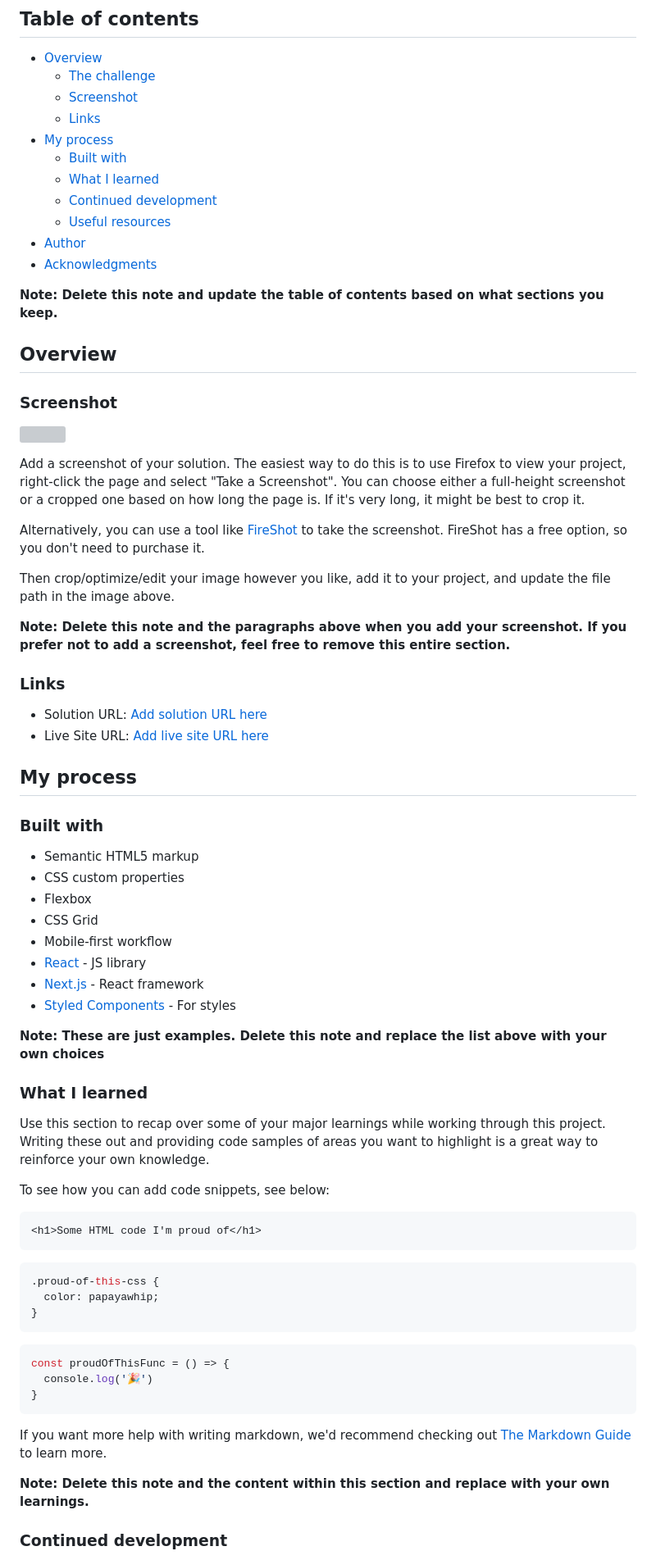
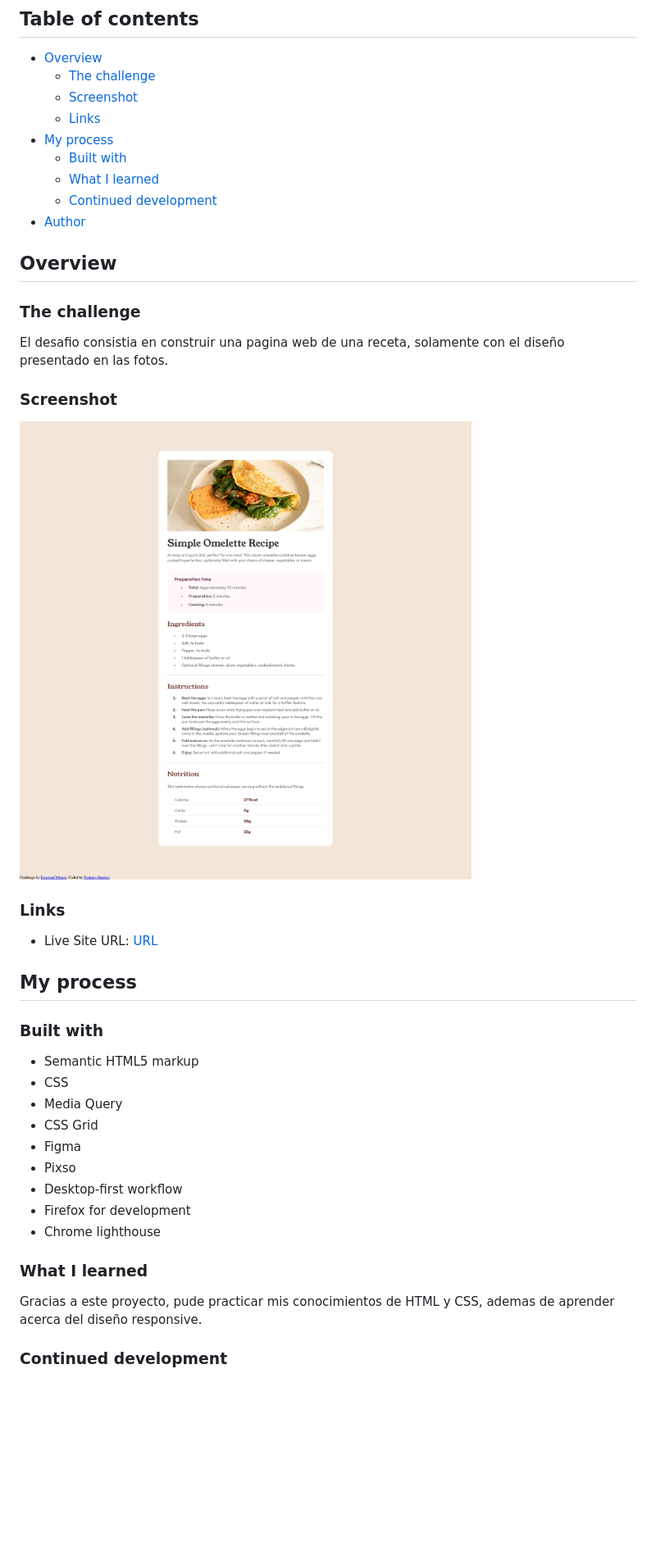
Before and after one commit to RodrigoGG14/RecipePage, a Markdown page: README-template.md, the part around the change printed below. Shown: that part at 82% size. Drawn GitHub-style; pictures changed too: preview.png (added); blank space fills up the shorter version; grey boxes are pictures that could not be loaded.

Commit message:
Detalles finales

````diff
--- a/README-template.md
+++ b/README-template.md
@@ -12,69 +12,43 @@ This is a solution to the [Recipe page challenge on Frontend Mentor](https://www
   - [Built with](#built-with)
   - [What I learned](#what-i-learned)
   - [Continued development](#continued-development)
-  - [Useful resources](#useful-resources)
 - [Author](#author)
-- [Acknowledgments](#acknowledgments)
 
-**Note: Delete this note and update the table of contents based on what sections you keep.**
 
 ## Overview
 
+### The challenge
+
+El desafio consistia en construir una pagina web de una receta, solamente con el diseño presentado en las fotos.
+
 ### Screenshot
 
-![](./screenshot.jpg)
+![](./preview.png)
 
-Add a screenshot of your solution. The easiest way to do this is to use Firefox to view your project, right-click the page and select "Take a Screenshot". You can choose either a full-height screenshot or a cropped one based on how long the page is. If it's very long, it might be best to crop it.
-
-Alternatively, you can use a tool like [FireShot](https://getfireshot.com/) to take the screenshot. FireShot has a free option, so you don't need to purchase it.
-
-Then crop/optimize/edit your image however you like, add it to your project, and update the file path in the image above.
-
-**Note: Delete this note and the paragraphs above when you add your screenshot. If you prefer not to add a screenshot, feel free to remove this entire section.**
 
 ### Links
 
-- Solution URL: [Add solution URL here](https://your-solution-url.com)
-- Live Site URL: [Add live site URL here](https://your-live-site-url.com)
+- Live Site URL: [URL](https://rodrigogg14.github.io/RecipePage/)
 
 ## My process
 
 ### Built with
 
 - Semantic HTML5 markup
-- CSS custom properties
-- Flexbox
+- CSS
+- Media Query
 - CSS Grid
-- Mobile-first workflow
-- [React](https://reactjs.org/) - JS library
-- [Next.js](https://nextjs.org/) - React framework
-- [Styled Components](https://styled-components.com/) - For styles
+- Figma
+- Pixso
+- Desktop-first workflow
+- Firefox for development
+- Chrome lighthouse
 
-**Note: These are just examples. Delete this note and replace the list above with your own choices**
 
 ### What I learned
 
-Use this section to recap over some of your major learnings while working through this project. Writing these out and providing code samples of areas you want to highlight is a great way to reinforce your own knowledge.
+Gracias a este proyecto, pude practicar mis conocimientos de HTML y CSS, ademas de aprender acerca del diseño responsive.
 
-To see how you can add code snippets, see below:
-
-```html
-<h1>Some HTML code I'm proud of</h1>
-```
-```css
-.proud-of-this-css {
-  color: papayawhip;
-}
-```
-```js
-const proudOfThisFunc = () => {
-  console.log('🎉')
-}
-```
-
-If you want more help with writing markdown, we'd recommend checking out [The Markdown Guide](https://www.markdownguide.org/) to learn more.
-
-**Note: Delete this note and the content within this section and replace with your own learnings.**
 
 ### Continued development
 
````
Also changed, not shown: other parts of README-template.md (+4 -20 lines), preview.jpg (deleted).
